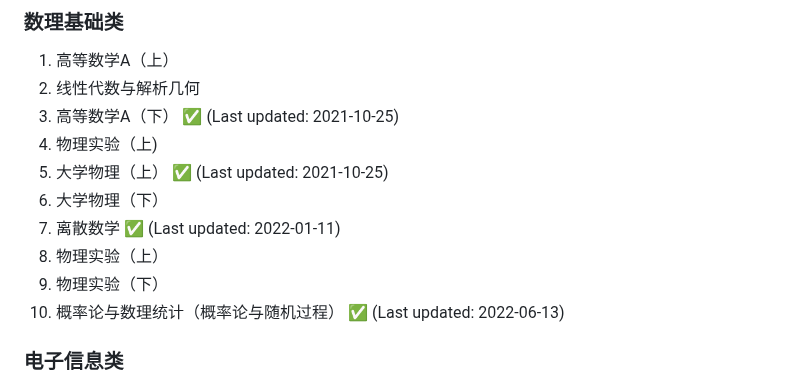
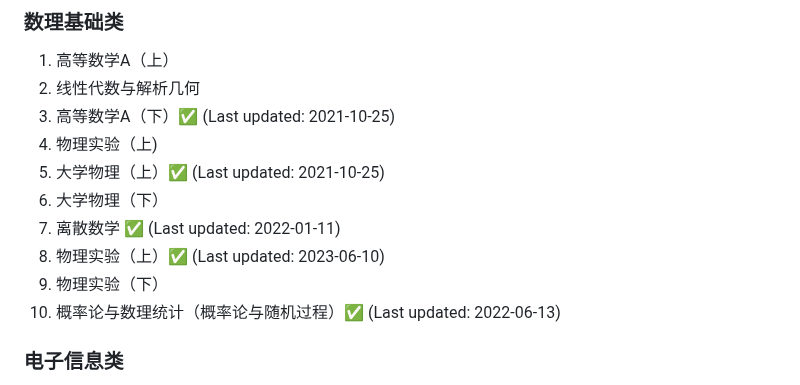
Before and after one commit to NJUPTFreeExams/NJUPT-General-Free-Exams, a Markdown page: README.md, the part around one of its changes. Rendered like a GitHub page.

Commit message:
Update README.md
README Update for PR #32, #34

```diff
--- a/README.md
+++ b/README.md
@@ -42,14 +42,14 @@ Issue、PR、纠错、资料、选课/考试攻略，完全欢迎！
 
 1. 高等数学A（上）
 2. 线性代数与解析几何
-3. 高等数学A（下） ✅ (Last updated: 2021-10-25)
+3. 高等数学A（下）✅ (Last updated: 2021-10-25)
 4. 物理实验（上)
-5. 大学物理（上） ✅ (Last updated: 2021-10-25)
+5. 大学物理（上）✅ (Last updated: 2021-10-25)
 6. 大学物理（下）
-7. 离散数学  ✅ (Last updated: 2022-01-11)
-8. 物理实验（上）
+7. 离散数学 ✅ (Last updated: 2022-01-11)
+8. 物理实验（上）✅ (Last updated: 2023-06-10)
 9. 物理实验（下）
-10. 概率论与数理统计（概率论与随机过程） ✅ (Last updated: 2022-06-13)
+10. 概率论与数理统计（概率论与随机过程）✅ (Last updated: 2022-06-13)
 
 ### 电子信息类
 
```
Also changed, not shown: other parts of README.md (+2 -2 lines).
